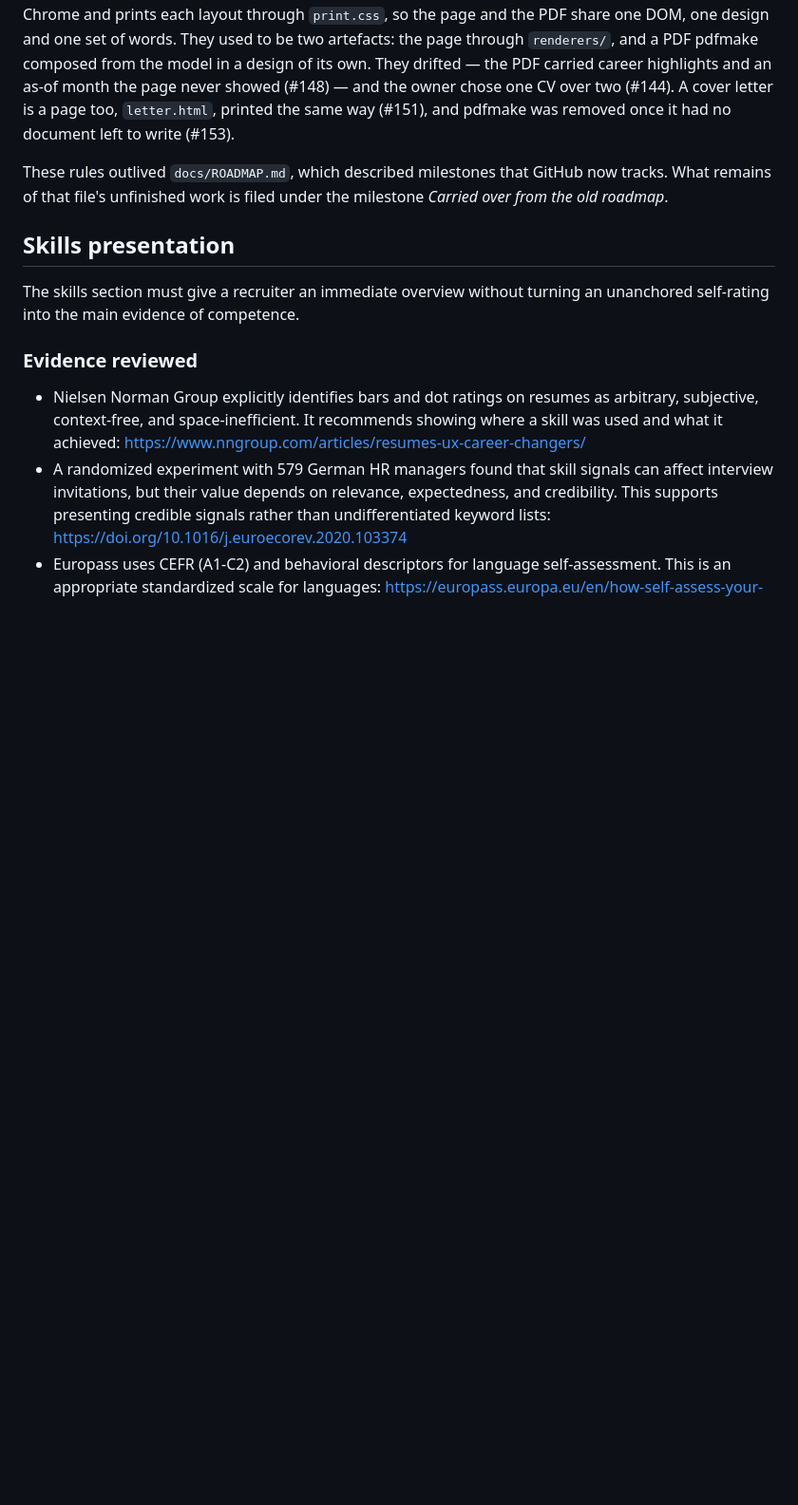
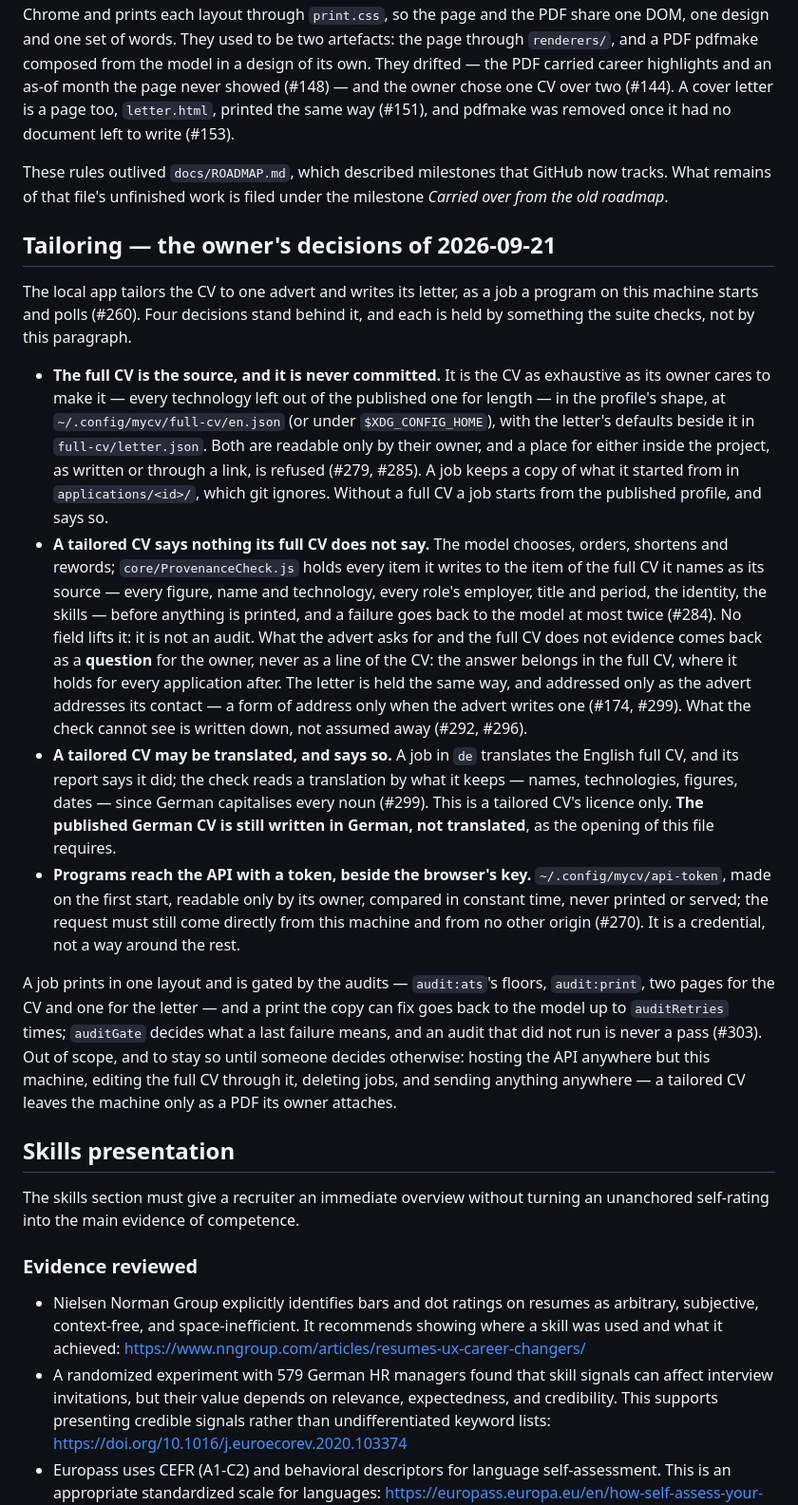
Before and after one commit to PigLardLord/cv-giovanni, a Markdown page: AGENTS.md, the part around the change. Shown at 95% size. GitHub-like rendering; blank space fills up the shorter version.

Commit message:
docs: write the owner's decisions behind tailoring into AGENTS.md
#260 rests on four decisions the owner took on 2026-09-21, and they
were written only in the ticket and in the code that follows them. A
section of AGENTS.md now states each, with what holds it:

- the full CV is the source and never committed (#279, #285);
- a tailored CV says nothing its full CV does not, and what it lacks
  is a question (#284, #299), with what the check cannot see named
  (#292, #296);
- a tailored CV may be translated and says so, a licence the published
  German CV does not share (#299);
- programs reach the API with a token beside the browser's key (#270).

It also says how a job is printed and gated (#303), and what stays out
of scope.

Refs #307, #260

```diff
--- a/AGENTS.md
+++ b/AGENTS.md
@@ -47,6 +47,44 @@ removed once it had no document left to write (#153).
 These rules outlived `docs/ROADMAP.md`, which described milestones that GitHub now tracks. What
 remains of that file's unfinished work is filed under the milestone _Carried over from the old
 roadmap_.
+
+## Tailoring — the owner's decisions of 2026-09-21
+
+The local app tailors the CV to one advert and writes its letter, as a job a program on this machine
+starts and polls (#260). Four decisions stand behind it, and each is held by something the suite
+checks, not by this paragraph.
+
+- **The full CV is the source, and it is never committed.** It is the CV as exhaustive as its owner
+  cares to make it — every technology left out of the published one for length — in the profile's
+  shape, at `~/.config/mycv/full-cv/en.json` (or under `$XDG_CONFIG_HOME`), with the letter's defaults
+  beside it in `full-cv/letter.json`. Both are readable only by their owner, and a place for either
+  inside the project, as written or through a link, is refused (#279, #285). A job keeps a copy of what
+  it started from in `applications/<id>/`, which git ignores. Without a full CV a job starts from the
+  published profile, and says so.
+- **A tailored CV says nothing its full CV does not say.** The model chooses, orders, shortens and
+  rewords; `core/ProvenanceCheck.js` holds every item it writes to the item of the full CV it names as its
+  source — every figure, name and technology, every role's employer, title and period, the identity,
+  the skills — before anything is printed, and a failure goes back to the model at most twice (#284). No
+  field lifts it: it is not an audit. What the advert asks for and the full CV does not evidence comes
+  back as a **question** for the owner, never as a line of the CV: the answer belongs in the full CV,
+  where it holds for every application after. The letter is held the same way, and addressed only as the
+  advert addresses its contact — a form of address only when the advert writes one (#174, #299). What
+  the check cannot see is written down, not assumed away (#292, #296).
+- **A tailored CV may be translated, and says so.** A job in `de` translates the English full CV, and its
+  report says it did; the check reads a translation by what it keeps — names, technologies, figures,
+  dates — since German capitalises every noun (#299). This is a tailored CV's licence only. **The published
+  German CV is still written in German, not translated**, as the opening of this file requires.
+- **Programs reach the API with a token, beside the browser's key.** `~/.config/mycv/api-token`, made on
+  the first start, readable only by its owner, compared in constant time, never printed or served; the
+  request must still come directly from this machine and from no other origin (#270). It is a credential,
+  not a way around the rest.
+
+A job prints in one layout and is gated by the audits — `audit:ats`'s floors, `audit:print`, two pages for
+the CV and one for the letter — and a print the copy can fix goes back to the model up to `auditRetries`
+times; `auditGate` decides what a last failure means, and an audit that did not run is never a pass
+(#303). Out of scope, and to stay so until someone decides otherwise: hosting the API anywhere but this
+machine, editing the full CV through it, deleting jobs, and sending anything anywhere — a tailored CV
+leaves the machine only as a PDF its owner attaches.
 
 ## Skills presentation
 
```
